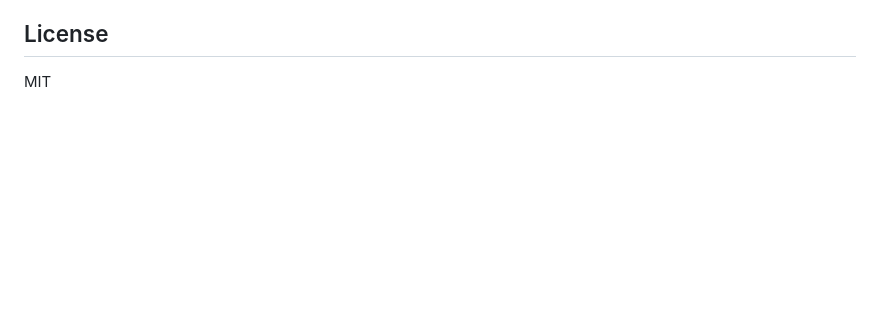
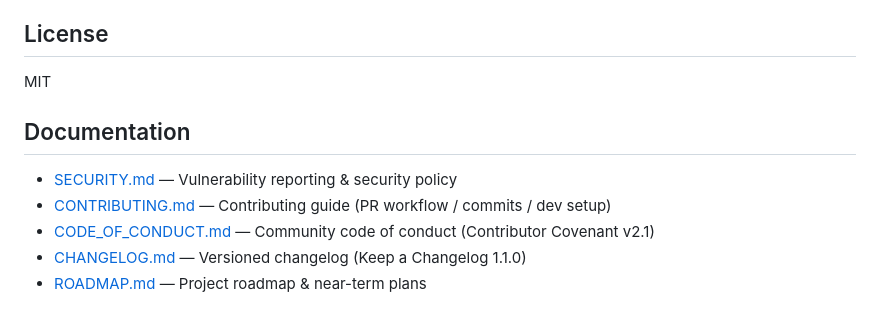
Before and after one commit to XingP14/llm-benchmark, a Markdown page: README.en.md, the part around the change. Rendered like a GitHub page; blank space fills up the shorter version.

Commit message:
fix(docs): add Documentation section linking 5 governance docs in both READMEs (漏更模式第 22 处)

```diff
--- a/README.en.md
+++ b/README.en.md
@@ -395,3 +395,11 @@ npm run build
 ## License
 
 MIT
+
+## Documentation
+
+- [SECURITY.md](./SECURITY.md) — Vulnerability reporting & security policy
+- [CONTRIBUTING.md](./CONTRIBUTING.md) — Contributing guide (PR workflow / commits / dev setup)
+- [CODE_OF_CONDUCT.md](./CODE_OF_CONDUCT.md) — Community code of conduct (Contributor Covenant v2.1)
+- [CHANGELOG.md](./CHANGELOG.md) — Versioned changelog (Keep a Changelog 1.1.0)
+- [ROADMAP.md](./ROADMAP.md) — Project roadmap & near-term plans
```
Also changed, not shown: README.md (+8 -0 lines).
